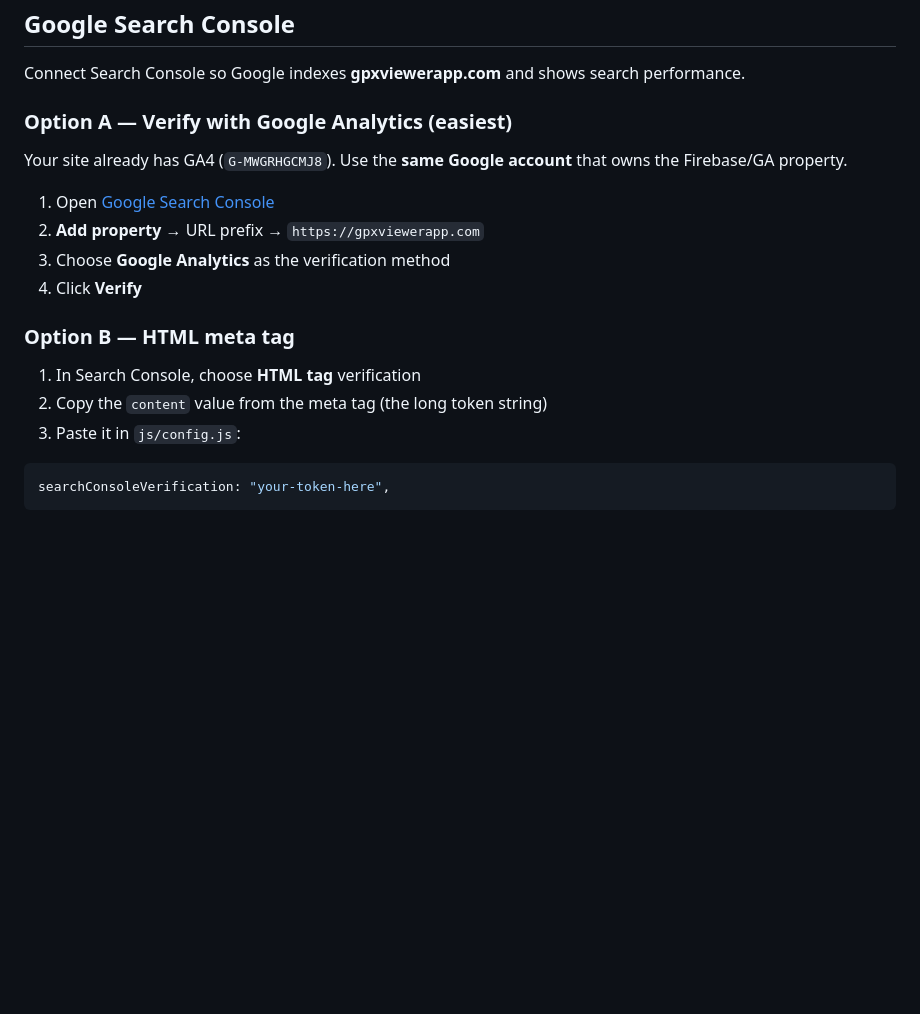
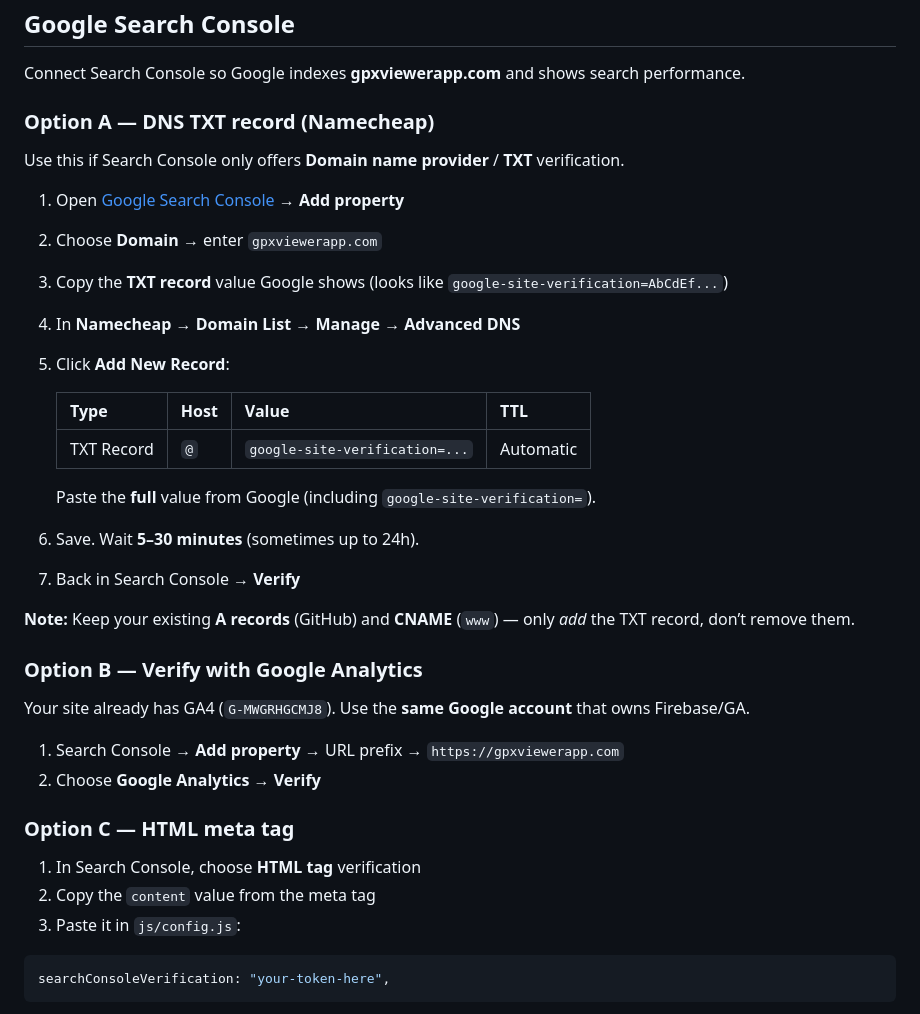
Before and after one commit to lucasdemap/gpxviewer-website, a Markdown page: README.md, the part around the change. Drawn GitHub-style; blank space fills up the shorter version.

Commit message:
Document Search Console verification via Namecheap DNS TXT record.
Co-authored-by: Cursor <cursoragent@cursor.com>

````diff
--- a/README.md
+++ b/README.md
@@ -31,19 +31,38 @@ Web and app analytics will appear in the **same GA4 property**, so you can compa
 
 Connect Search Console so Google indexes **gpxviewerapp.com** and shows search performance.
 
-### Option A — Verify with Google Analytics (easiest)
+### Option A — DNS TXT record (Namecheap)
 
-Your site already has GA4 (`G-MWGRHGCMJ8`). Use the **same Google account** that owns the Firebase/GA property.
+Use this if Search Console only offers **Domain name provider** / **TXT** verification.
 
-1. Open [Google Search Console](https://search.google.com/search-console)
-2. **Add property** → URL prefix → `https://gpxviewerapp.com`
-3. Choose **Google Analytics** as the verification method
-4. Click **Verify**
+1. Open [Google Search Console](https://search.google.com/search-console) → **Add property**
+2. Choose **Domain** → enter `gpxviewerapp.com`
+3. Copy the **TXT record** value Google shows (looks like `google-site-verification=AbCdEf...`)
+4. In **Namecheap** → **Domain List** → **Manage** → **Advanced DNS**
+5. Click **Add New Record**:
 
-### Option B — HTML meta tag
+   | Type | Host | Value | TTL |
+   |------|------|-------|-----|
+   | TXT Record | `@` | `google-site-verification=...` | Automatic |
+
+   Paste the **full** value from Google (including `google-site-verification=`).
+
+6. Save. Wait **5–30 minutes** (sometimes up to 24h).
+7. Back in Search Console → **Verify**
+
+**Note:** Keep your existing **A records** (GitHub) and **CNAME** (`www`) — only *add* the TXT record, don’t remove them.
+
+### Option B — Verify with Google Analytics
+
+Your site already has GA4 (`G-MWGRHGCMJ8`). Use the **same Google account** that owns Firebase/GA.
+
+1. Search Console → **Add property** → URL prefix → `https://gpxviewerapp.com`
+2. Choose **Google Analytics** → **Verify**
+
+### Option C — HTML meta tag
 
 1. In Search Console, choose **HTML tag** verification
-2. Copy the `content` value from the meta tag (the long token string)
+2. Copy the `content` value from the meta tag
 3. Paste it in `js/config.js`:
 
 ```js
````
